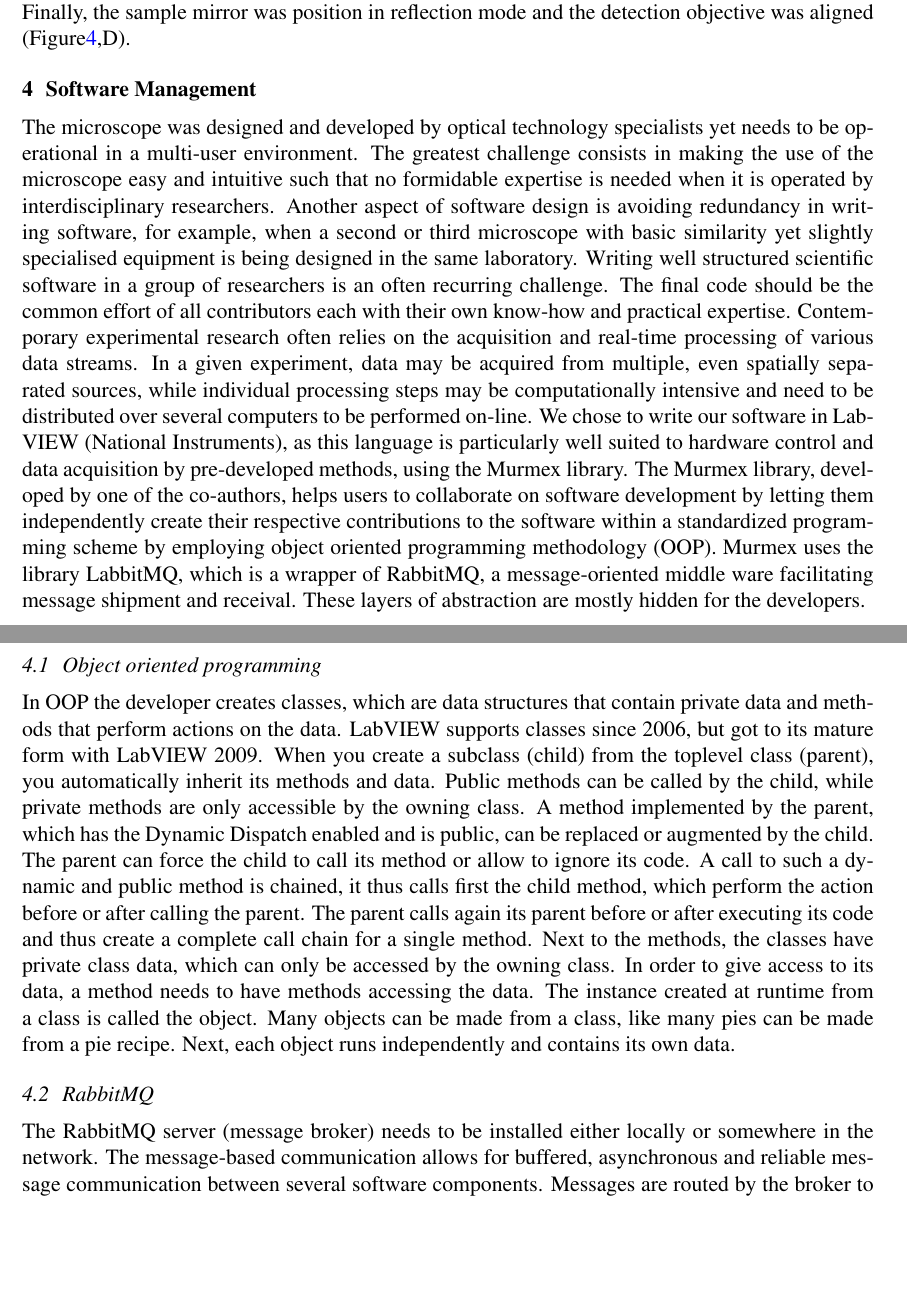
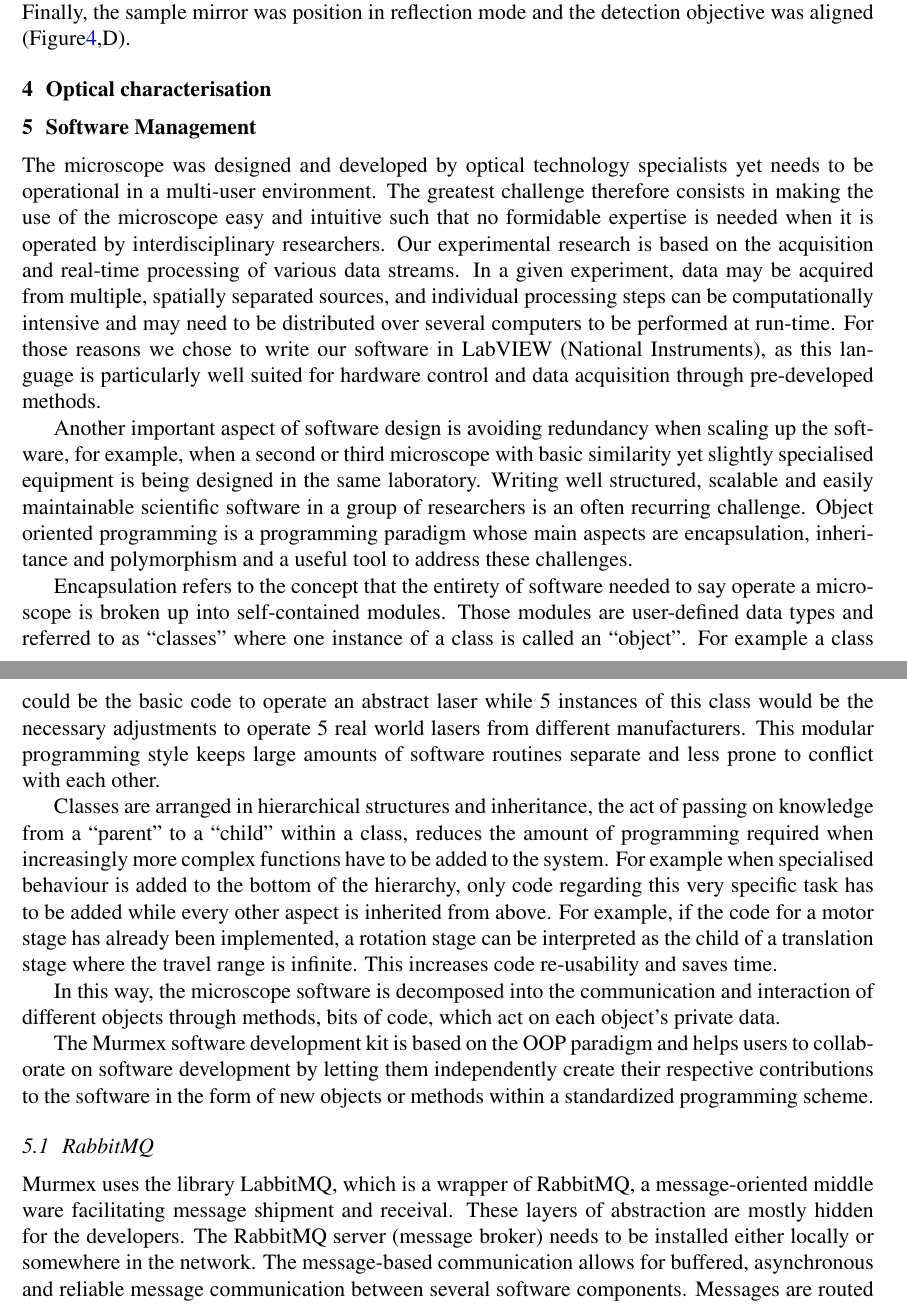
Before and after one commit to CarolineMuellenbroich/Giovanni-goes-Giorgio, a LaTeX paper (latex-style-files-spie-manuscript/manuscript1.0.tex): two parts of pages 9 and 10 of 18, joined at a grey line, cut so that both start at the same text, the shorter picture padded with empty space. Compiled offline with pdfLaTeX; an older LaTeX class or package is replaced by its successor.

Commit message:
-deleted OOP paragraph -rewritten software into
-last commit before splitting between ludo and caroline

```diff
--- a/latex-style-files-spie-manuscript/manuscript1.0.tex
+++ b/latex-style-files-spie-manuscript/manuscript1.0.tex
@@ -182,6 +182,7 @@ Our microscope was aligned with two tools, a shear plate to qualitatively assess
 
 The excitation objectives are fixed on mounts which allow three dimensional translation plus pitch and yaw adjustment (LP-1A, Newport). In a first step the beam paths of both excitation arms where brought to overlap through irises placed on the breadboard and the optical bench without any microscope objectives. We found it useful to use two mirrors in each periscope, one vertically mounted and one mounted at $45\degree$ for vertical deflection of the incoming beam. In this way full beam steering can be achieved to realign the periscope before hitting the galvo scanner. After this initial alignment the first excitation objective was then placed into the beam path and brought to focus onto the sample mirror, which was adjusted to reflect the light back into the same objective. Using a shear plate and a polarising beam splitter cube the back reflected light was qualitatively checked for collimation to ensure the sample mirror was correctly placed in the focal plane of the objective (Figure\ref{fig:alignment2},B). The sample mirror was then moved laterally to allow the excitation beam to pass through the drilled hole and the second excitation objective was placed (Figure\ref{fig:alignment2},C). This time collimation was checked with the light going through both objectives and so their confocal placement was insured. The microscope was then aligned recursively by starting at the confocal point between the objectives and placing successively lens after lens in the up-stream direction. Finally, the sample mirror was position in reflection mode and the detection objective was aligned (Figure\ref{fig:alignment2},D).
 
+\section{Optical characterisation}
 
 \section{Software Management}
 
@@ -202,14 +203,25 @@ The excitation objectives are fixed on mounts which allow three dimensional tran
 %Hierarchical structure coordinates complex tasks
 %Communication takes place through RabbitMQ server (open source message-oriented middleware) using the LabbitMQ library
 
-The microscope was designed and developed by optical technology specialists yet needs to be operational in a multi-user environment. The greatest challenge consists in making the use of the microscope easy and intuitive such that no formidable expertise is needed when it is operated by interdisciplinary researchers. Another aspect of software design is avoiding redundancy in writing software, for example, when a second or third microscope with basic similarity yet slightly specialised equipment is being designed in the same laboratory. Writing well structured scientific software in a group of researchers is an often recurring challenge. The final code should be the common effort of all contributors each with their own know-how and practical expertise. Contemporary experimental research often relies on the acquisition and real-time processing of various data streams. In a given experiment, data may be acquired from multiple, even spatially separated sources, while individual processing steps may be computationally intensive and need to be distributed over several computers to be performed on-line. We chose to write our software in LabVIEW (National Instruments), as this language is particularly well suited to hardware control and data acquisition by pre-developed methods, using the Murmex library. The Murmex library, developed by one of the co-authors, helps users to collaborate on software development by letting them independently create their respective contributions to the software within a standardized programming scheme by employing object oriented programming methodology (OOP). Murmex uses the library LabbitMQ, which is a wrapper of RabbitMQ, a message-oriented middle ware facilitating message shipment and receival. These layers of abstraction are mostly hidden for the developers.
+The microscope was designed and developed by optical technology specialists yet needs to be operational in a multi-user environment. The greatest challenge therefore consists in making the use of the microscope easy and intuitive such that no formidable expertise is needed when it is operated by interdisciplinary researchers. Our experimental research is based on the acquisition and real-time processing of various data streams. In a given experiment, data may be acquired from multiple, spatially separated sources, and individual processing steps can be computationally intensive and may need to be distributed over several computers to be performed at run-time. For those reasons we chose to write our software in LabVIEW (National Instruments), as this language is particularly well suited for hardware control and data acquisition through pre-developed methods.
 
-\subsection{Object oriented programming}
-In OOP the developer creates classes, which are data structures that contain private data and methods that perform actions on the data. LabVIEW supports classes since 2006, but got to its mature form with LabVIEW 2009. When you create a subclass (child) from the toplevel class (parent), you automatically inherit its methods and data. Public methods can be called by the child, while private methods are only accessible by the owning class. A method implemented by the parent, which has the Dynamic Dispatch enabled and is public, can be replaced or augmented by the child. The parent can force the child to call its method or allow to ignore its code. A call to such a dynamic and public method is chained, it thus calls first the child method, which perform the action before or after calling the parent. The parent calls again its parent before or after executing its code and thus create a complete call chain for a single method.
-Next to the methods, the classes have private class data, which can only be accessed by the owning class. In order to give access to its data, a method needs to have methods accessing the data. The instance created at runtime from a class is called the object. Many objects can be made from a class, like many pies can be made from a pie recipe. Next, each object runs independently and contains its own data.
+Another important aspect of software design is avoiding redundancy when scaling up the software, for example, when a second or third microscope with basic similarity yet slightly specialised equipment is being designed in the same laboratory. Writing well structured, scalable and easily maintainable scientific software in a group of researchers is an often recurring challenge. Object oriented programming is a programming paradigm whose main aspects are encapsulation, inheritance and polymorphism and a useful tool to address these challenges.
+
+Encapsulation refers to the concept that the entirety of software needed to say operate a microscope is broken up into self-contained modules. Those modules are user-defined data types and referred to as ``classes" where one instance of a class is called an ``object". For example a class could be the basic code to operate an  abstract laser while 5 instances of this class would be the necessary adjustments to operate 5 real world lasers from different manufacturers. This modular programming style keeps large amounts of software routines separate and less prone to conflict with each other.
+
+Classes are arranged in hierarchical structures and inheritance, the act of passing on knowledge from a ``parent" to a ``child" within a class, reduces the amount of programming required when increasingly more complex functions have to be added to the system. For example when specialised behaviour is added to the bottom of the hierarchy, only code regarding this very specific task has to be added while every other aspect is inherited from above. For example, if the code for a motor stage has already been implemented, a rotation stage can be interpreted as the child of a translation stage where the travel range is infinite. This increases code re-usability and saves time.
+
+
+In this way, the microscope software is decomposed into the communication and interaction of different objects through methods, bits of code, which act on each object's private data.
+
+
+
+The Murmex software development kit is based on the OOP paradigm and helps users to collaborate on software development by letting them independently create their respective contributions to the software in the form of new objects or methods within a standardized programming scheme.
+
 
 
 \subsection{RabbitMQ}
+Murmex uses the library LabbitMQ, which is a wrapper of RabbitMQ, a message-oriented middle ware facilitating message shipment and receival. These layers of abstraction are mostly hidden for the developers.
 The RabbitMQ server (message broker) needs to be installed either locally or somewhere in the network. The message-based communication allows for buffered, asynchronous and reliable message communication between several software components. Messages are routed by the broker to the specific software component by its ID. In order to access the functionality of RabbitMQ, the application programming interface (API) \href{http://sine.ni.com/nips/cds/view/p/lang/en/nid/211065}{LabbitMQ} was used, which uses .NET calls for sending and receiving messages to and from the RabbitMQ broker. Messages can be sent to a single recipient by its ID or sent to all available components.
 
 \subsection{Murmex}
```
Also changed, not shown: latex-style-files-spie-manuscript/manuscript1.0.pdf, 5 other files.
